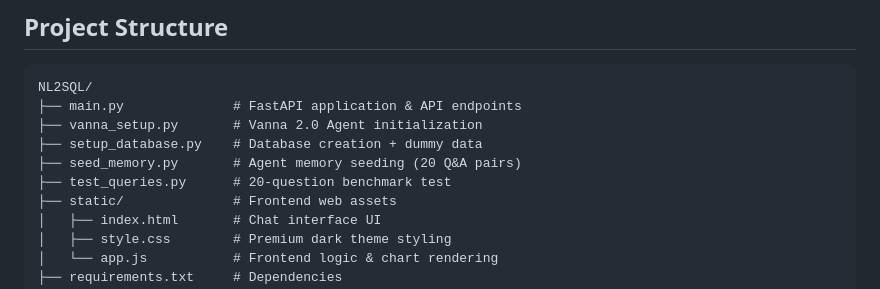
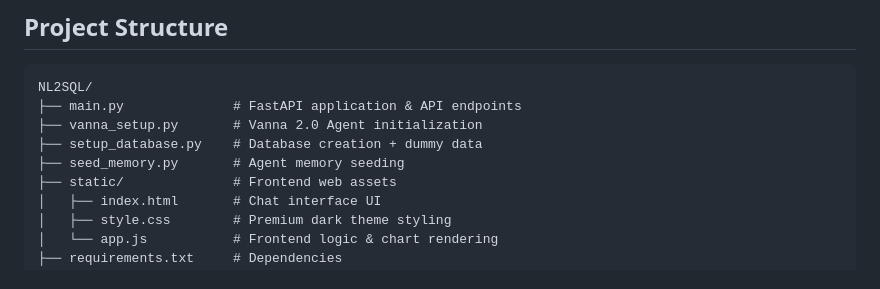
Before and after one commit to Manish312002/NL2SQL, a Markdown page: README.md, the part around the change. Rendered like a GitHub page.

```diff
--- a/README.md
+++ b/README.md
@@ -153,8 +153,7 @@ NL2SQL/
 ├── main.py              # FastAPI application & API endpoints
 ├── vanna_setup.py       # Vanna 2.0 Agent initialization
 ├── setup_database.py    # Database creation + dummy data
-├── seed_memory.py       # Agent memory seeding (20 Q&A pairs)
-├── test_queries.py      # 20-question benchmark test
+├── seed_memory.py       # Agent memory seeding
 ├── static/              # Frontend web assets
 │   ├── index.html       # Chat interface UI
 │   ├── style.css        # Premium dark theme styling
```
